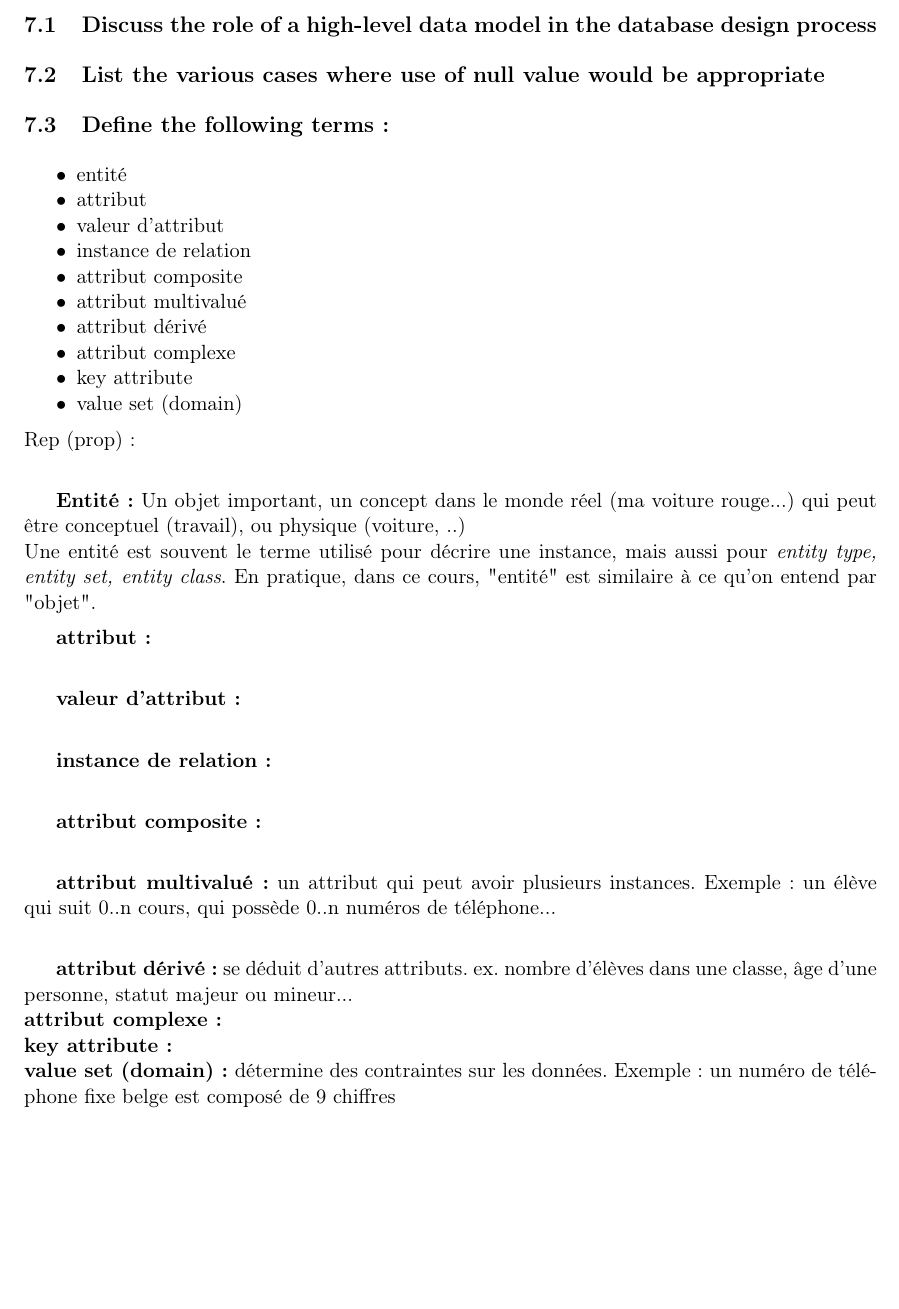
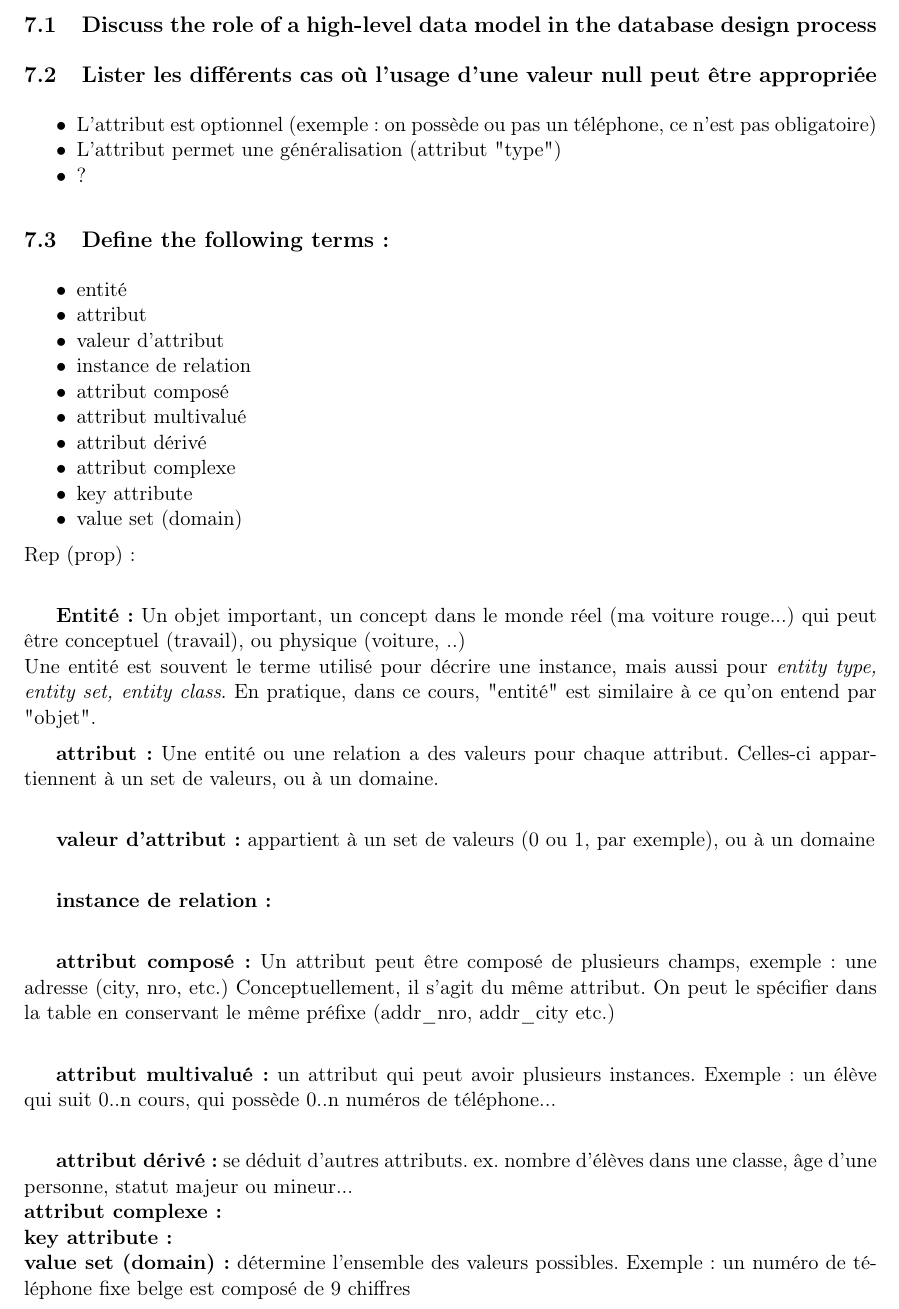
Before and after one commit to ULBstudents/info-h-303, a LaTeX document (src/Questions.tex, which reads src/CH3/questions3.tex): part of page 12 of 16, cut so that both start at the same text, the shorter picture padded with empty space. Compiled offline with pdfLaTeX.

Commit message:
update certaines questions ch. 3

```diff
--- a/src/CH3/questions3.tex
+++ b/src/CH3/questions3.tex
@@ -2,7 +2,12 @@
 
 \subsection{Discuss the role of a high-level data model in the database design process}
 
-\subsection{List the various cases where use of null value would be appropriate}
+\subsection{Lister les différents cas où l'usage d'une valeur null peut être appropriée}
+\begin{itemize}
+\item L'attribut est optionnel (exemple : on possède ou pas un téléphone, ce n'est pas obligatoire)
+\item L'attribut permet une généralisation (attribut "type")
+\item ?
+\end{itemize}
 
 \subsection{Define the following terms :}
 
@@ -11,7 +16,7 @@
 	\item attribut
 	\item valeur d'attribut
 	\item instance de relation
-	\item attribut composite
+	\item attribut composé
 	\item attribut multivalué
 	\item attribut dérivé
 	\item attribut complexe
@@ -27,13 +32,15 @@ Un objet important, un concept dans le monde réel (ma voiture rouge...) qui peu
 Une entité est souvent le terme utilisé pour décrire une instance, mais aussi pour \textit{entity type, entity set, entity class}.
 En pratique, dans ce cours, "entité" est similaire à ce qu'on entend par "objet".
 
-\textbf{attribut :} \\
+\textbf{attribut :} Une entité ou une relation a des valeurs pour chaque attribut.
+Celles-ci appartiennent à un set de valeurs, ou à un domaine.\\
 
-\textbf{valeur d'attribut :} \\
+\textbf{valeur d'attribut :} appartient à un set de valeurs (0 ou 1, par exemple), ou à un domaine\\
 
-\textbf{instance de relation :}\\
+\textbf{instance de relation :} \\
 
-\textbf{attribut composite :} \\
+\textbf{attribut composé :} Un attribut peut être composé de plusieurs champs, exemple : une adresse (city, nro, etc.) Conceptuellement, il s'agit du même attribut. On peut le spécifier dans la table en conservant le même préfixe (addr\_nro, addr\_city etc.)
+\\
 
 \textbf{attribut multivalué :} un attribut qui peut avoir plusieurs instances.
 Exemple : un élève qui suit 0..n cours, qui possède 0..n numéros de téléphone...\\
@@ -41,7 +48,8 @@ Exemple : un élève qui suit 0..n cours, qui possède 0..n numéros de téléph
 \textbf{attribut dérivé :} se déduit d'autres attributs. ex. nombre d'élèves dans une classe, âge d'une personne, statut majeur ou mineur...\\
 \textbf{attribut complexe :} \\
 \textbf{key attribute :} \\
-\textbf{value set (domain) :} détermine des contraintes sur les données. Exemple : un numéro de téléphone fixe belge est composé de 9 chiffres\\
+\textbf{value set (domain) :} détermine l'ensemble des valeurs possibles.
+Exemple : un numéro de téléphone fixe belge est composé de 9 chiffres\\
 
 \subsection{Expliquer la différence entre un attribut et un set de valeurs}
 
```
Also changed, not shown: Questions.pdf, src/CH3/questions3.tex (3 more changed lines).
